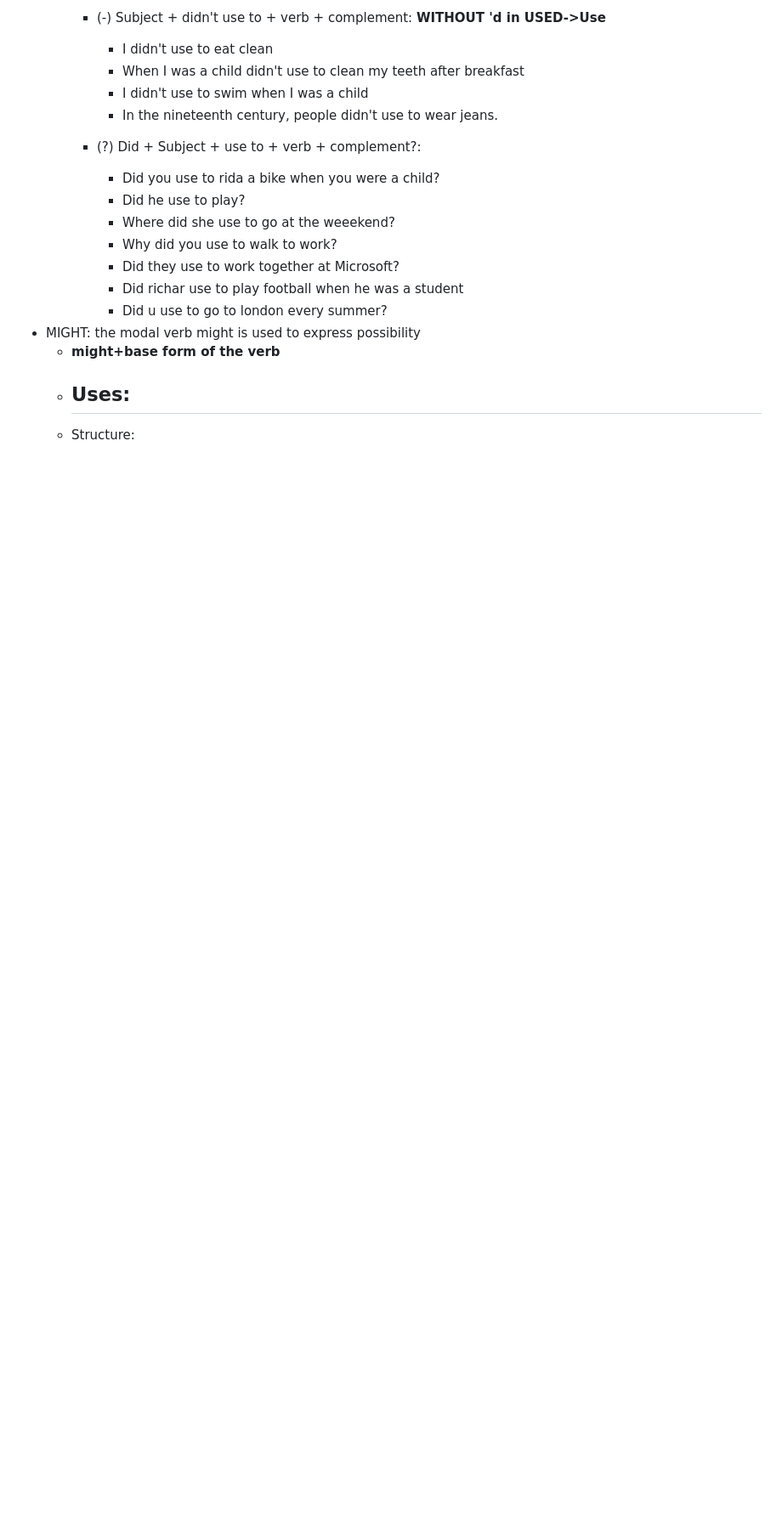
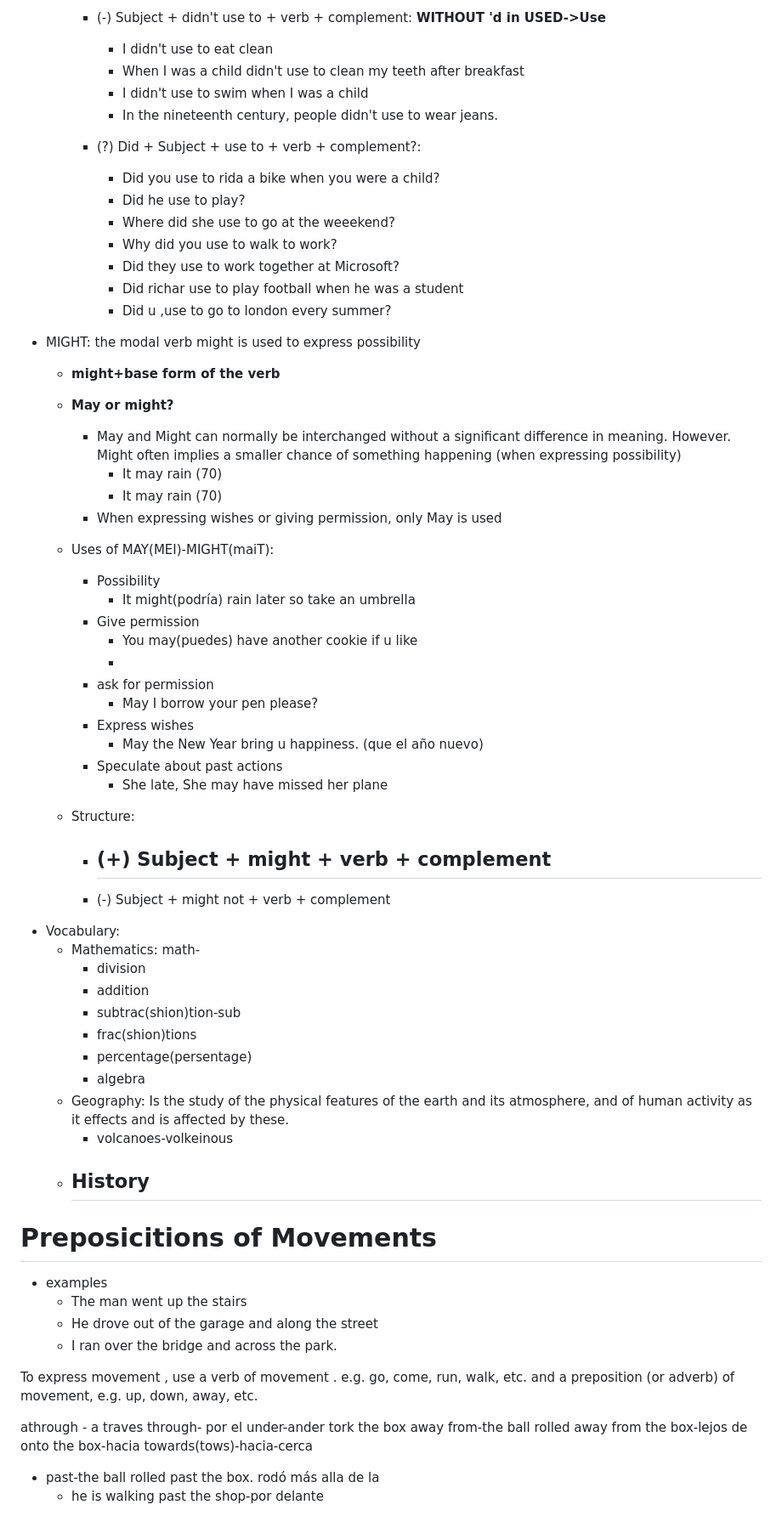
Before and after one commit to Jose-MPM/Notes, a Markdown page: Courses/English Vi/English VI.md, the part around one of its changes. Shown at 85% size. GitHub-like rendering; blank space fills up the shorter version.

```diff
--- a/Courses/English Vi/English VI.md
+++ b/Courses/English Vi/English VI.md
@@ -775,9 +780,60 @@ The Passive Voice is used in English when **the person or thing that is receivin
 			- Why did you use to walk to work?
 			- Did they use to work  together at Microsoft?
 			- Did richar use to play football when he was a student
-			- Did u use to go to london every summer?
+			- Did u ,use to go to london every summer?
+
 * MIGHT: the modal verb might is used to express possibility
 	- **might+base form of the verb**
-	- Uses:
+	- **May or might?**
+		- May and Might can normally be interchanged without a significant difference in meaning. However. Might often implies a smaller chance of something happening (when expressing possibility)
+			- It may rain (70)
+			- It may rain (70)
+		- When expressing wishes or giving  permission, only May is used
+	- Uses of MAY(MEI)-MIGHT(maiT):
+		- Possibility
+			- It might(podría) rain later so take an umbrella
+		- Give permission
+			- You may(puedes) have another cookie if u like
+			-
+		- ask for permission
+			- May I borrow your pen please?
+		- Express wishes
+			- May the New Year bring u happiness. (que el año nuevo)
+		- Speculate about past actions
+			- She late, She may have missed her plane
+
+	- Structure:
+		- (+) Subject +  might + verb + complement
+			-
+		- (-) Subject +  might not + verb + complement
+
+- Vocabulary:
+	- Mathematics: math-
+		- division
+		- addition
+		- subtrac(shion)tion-sub
+		- frac(shion)tions
+		- percentage(persentage)
+		- algebra
+	- Geography: Is the study of the physical features of the earth and its atmosphere, and of human activity  as it effects and is affected by these.
+		- volcanoes-volkeinous
+	- History
 		-
-	- Structure:
+# Preposicitions of Movements
+- examples
+	* The man went up the stairs
+	* He drove out of the garage and along the street
+	* I ran over the bridge and across the park.
+
+To express movement , use a verb of movement . e.g. go, come, run, walk, etc. and a preposition (or adverb) of movement, e.g. up, down, away, etc.
+
+athrough - a traves
+through- por el
+under-ander
+tork the box
+away from-the ball rolled away from the box-lejos de
+onto the box-hacia
+towards(tows)-hacia-cerca
+* past-the ball rolled past the box. rodó más alla de la
+	- he is walking past the shop-por delante
+
```
Also changed, not shown: other parts of Courses/English Vi/English VI.md (+64 -0 lines), Courses/English Vi/English Exercises.md (+1 -1 lines).
